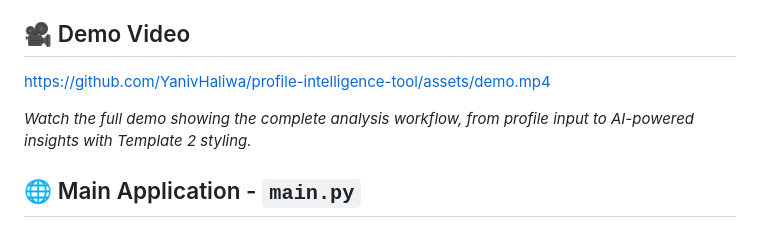
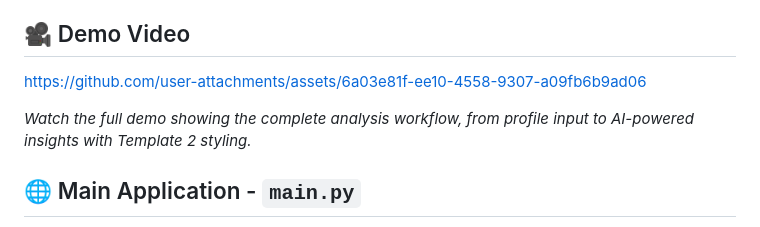
Before and after one commit to YanivHaliwa/profile-intelligence-tool, a Markdown page: README.md, the part around the change. Drawn GitHub-style.

```diff
--- a/README.md
+++ b/README.md
@@ -19,9 +19,10 @@ A comprehensive LinkedIn profile analysis web application that reveals profile d
 
 ## 🎥 Demo Video
 
-https://github.com/YanivHaliwa/profile-intelligence-tool/assets/demo.mp4
+https://github.com/user-attachments/assets/6a03e81f-ee10-4558-9307-a09fb6b9ad06
 
 *Watch the full demo showing the complete analysis workflow, from profile input to AI-powered insights with Template 2 styling.*
+
 
 ## 🌐 Main Application - `main.py`
 **Flask Web Server** - The core application providing the web interface and orchestrating the analysis pipeline.
```
